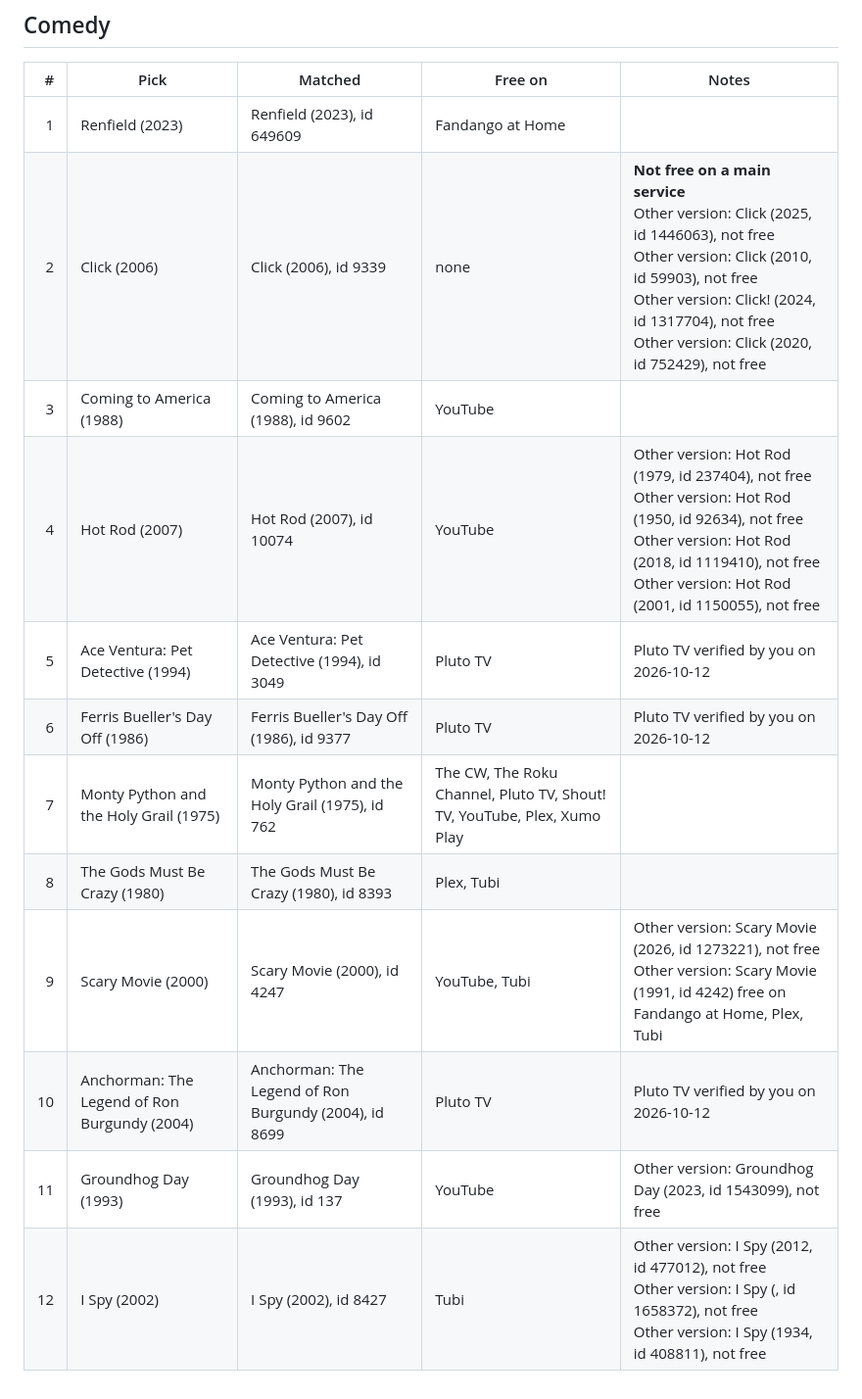
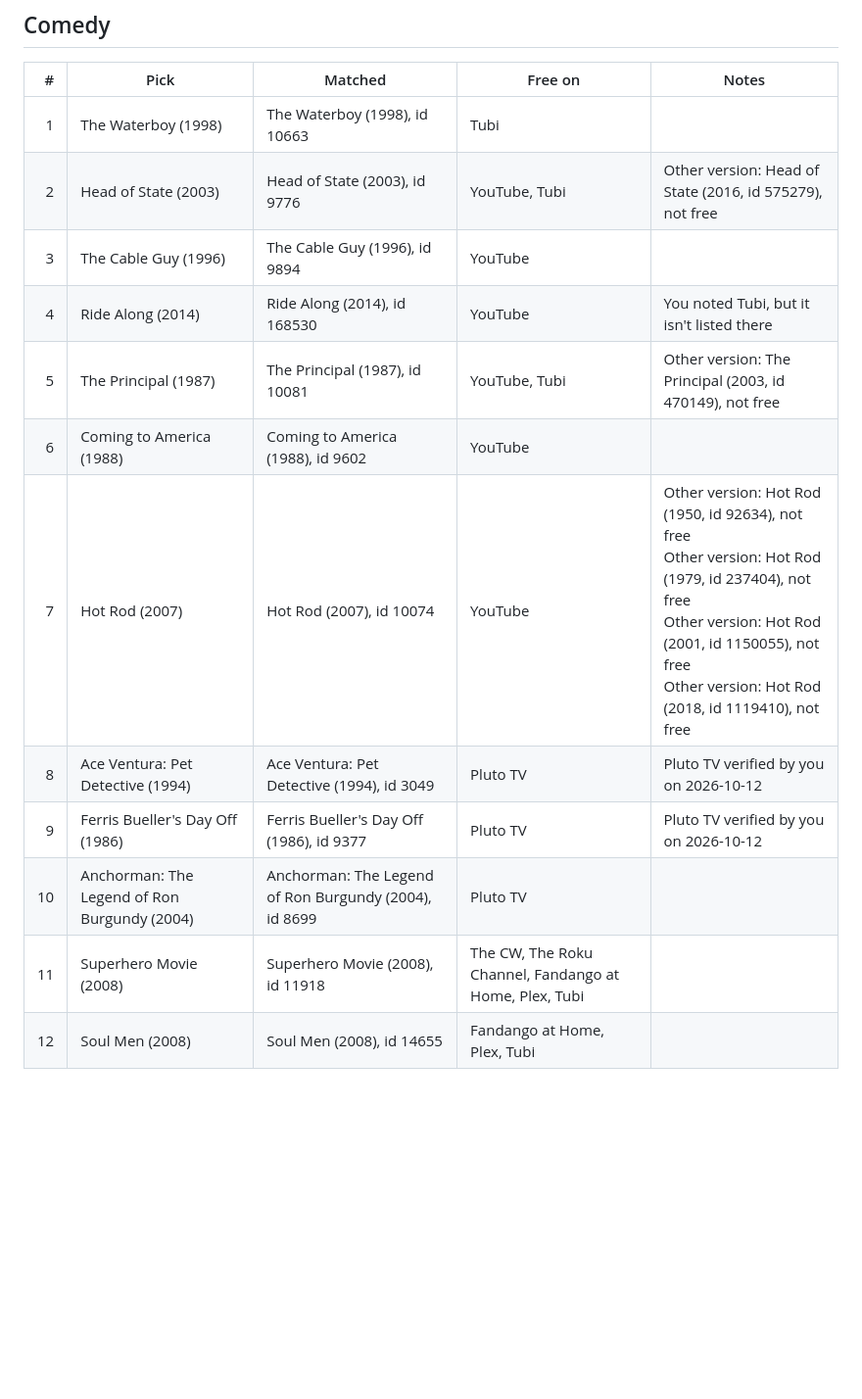
Before and after one commit to stljammie/msuggestions, a Markdown page: reports/picks-check.md, the part around one of its changes. Shown at 98% size. GitHub-like rendering; blank space fills up the shorter version.

```diff
--- a/reports/picks-check.md
+++ b/reports/picks-check.md
@@ -89,15 +89,15 @@ Checked 2026-10-13. Main services only (no library card or login).
 
 | # | Pick | Matched | Free on | Notes |
 |---:|---|---|---|---|
-| 1 | Renfield (2023) | Renfield (2023), id 649609 | Fandango at Home |  |
-| 2 | Click (2006) | Click (2006), id 9339 | none | **Not free on a main service**<br>Other version: Click (2025, id 1446063), not free<br>Other version: Click (2010, id 59903), not free<br>Other version: Click! (2024, id 1317704), not free<br>Other version: Click (2020, id 752429), not free |
-| 3 | Coming to America (1988) | Coming to America (1988), id 9602 | YouTube |  |
-| 4 | Hot Rod (2007) | Hot Rod (2007), id 10074 | YouTube | Other version: Hot Rod (1979, id 237404), not free<br>Other version: Hot Rod (1950, id 92634), not free<br>Other version: Hot Rod (2018, id 1119410), not free<br>Other version: Hot Rod (2001, id 1150055), not free |
-| 5 | Ace Ventura: Pet Detective (1994) | Ace Ventura: Pet Detective (1994), id 3049 | Pluto TV | Pluto TV verified by you on 2026-10-12 |
-| 6 | Ferris Bueller's Day Off (1986) | Ferris Bueller's Day Off (1986), id 9377 | Pluto TV | Pluto TV verified by you on 2026-10-12 |
-| 7 | Monty Python and the Holy Grail (1975) | Monty Python and the Holy Grail (1975), id 762 | The CW, The Roku Channel, Pluto TV, Shout! TV, YouTube, Plex, Xumo Play |  |
-| 8 | The Gods Must Be Crazy (1980) | The Gods Must Be Crazy (1980), id 8393 | Plex, Tubi |  |
-| 9 | Scary Movie (2000) | Scary Movie (2000), id 4247 | YouTube, Tubi | Other version: Scary Movie (2026, id 1273221), not free<br>Other version: Scary Movie (1991, id 4242) free on Fandango at Home, Plex, Tubi |
-| 10 | Anchorman: The Legend of Ron Burgundy (2004) | Anchorman: The Legend of Ron Burgundy (2004), id 8699 | Pluto TV | Pluto TV verified by you on 2026-10-12 |
-| 11 | Groundhog Day (1993) | Groundhog Day (1993), id 137 | YouTube | Other version: Groundhog Day (2023, id 1543099), not free |
-| 12 | I Spy (2002) | I Spy (2002), id 8427 | Tubi | Other version: I Spy (2012, id 477012), not free<br>Other version: I Spy (, id 1658372), not free<br>Other version: I Spy (1934, id 408811), not free |
+| 1 | The Waterboy (1998) | The Waterboy (1998), id 10663 | Tubi |  |
+| 2 | Head of State (2003) | Head of State (2003), id 9776 | YouTube, Tubi | Other version: Head of State (2016, id 575279), not free |
+| 3 | The Cable Guy (1996) | The Cable Guy (1996), id 9894 | YouTube |  |
+| 4 | Ride Along (2014) | Ride Along (2014), id 168530 | YouTube | You noted Tubi, but it isn't listed there |
+| 5 | The Principal (1987) | The Principal (1987), id 10081 | YouTube, Tubi | Other version: The Principal (2003, id 470149), not free |
+| 6 | Coming to America (1988) | Coming to America (1988), id 9602 | YouTube |  |
+| 7 | Hot Rod (2007) | Hot Rod (2007), id 10074 | YouTube | Other version: Hot Rod (1950, id 92634), not free<br>Other version: Hot Rod (1979, id 237404), not free<br>Other version: Hot Rod (2001, id 1150055), not free<br>Other version: Hot Rod (2018, id 1119410), not free |
+| 8 | Ace Ventura: Pet Detective (1994) | Ace Ventura: Pet Detective (1994), id 3049 | Pluto TV | Pluto TV verified by you on 2026-10-12 |
+| 9 | Ferris Bueller's Day Off (1986) | Ferris Bueller's Day Off (1986), id 9377 | Pluto TV | Pluto TV verified by you on 2026-10-12 |
+| 10 | Anchorman: The Legend of Ron Burgundy (2004) | Anchorman: The Legend of Ron Burgundy (2004), id 8699 | Pluto TV |  |
+| 11 | Superhero Movie (2008) | Superhero Movie (2008), id 11918 | The CW, The Roku Channel, Fandango at Home, Plex, Tubi |  |
+| 12 | Soul Men (2008) | Soul Men (2008), id 14655 | Fandango at Home, Plex, Tubi |  |
```
Also changed, not shown: other parts of reports/picks-check.md (+53 -53 lines).
